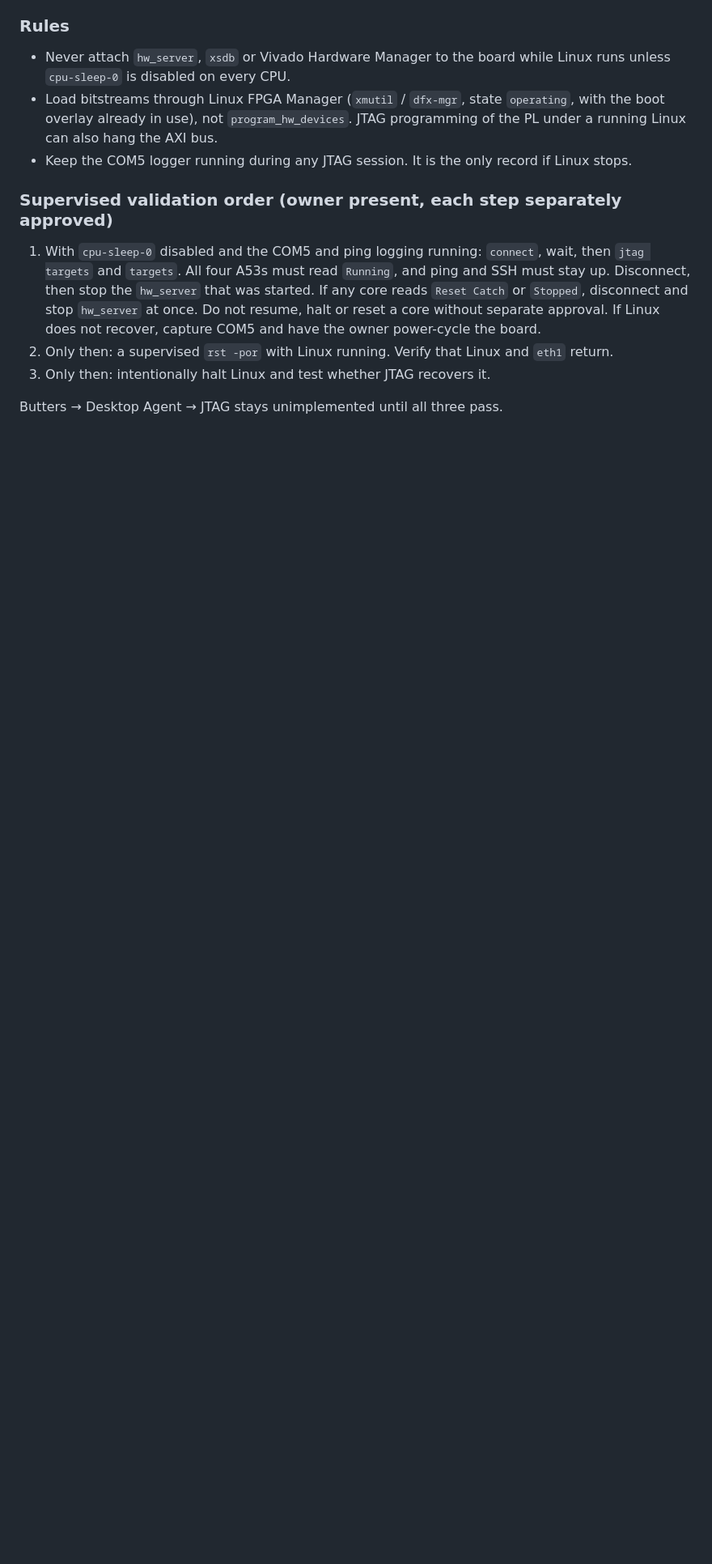
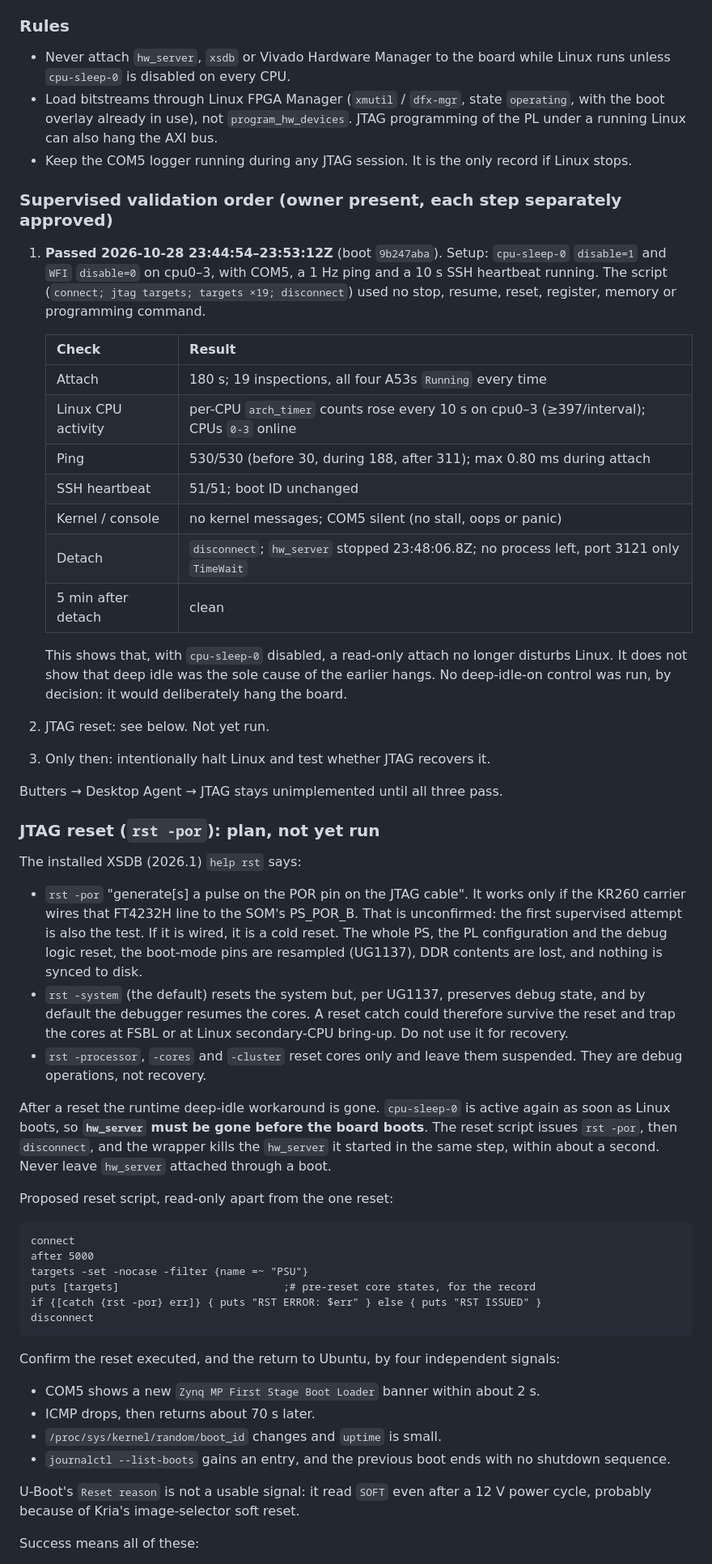
Before and after one commit to DanielM718/ESP32-home-sensor-hub, a Markdown page: butters/KR260_MANAGEMENT.md, the part around one of its changes. Shown at 81% size. Drawn GitHub-style; blank space fills up the shorter version.

Commit message:
Record the passing KR260 JTAG attach and plan a supervised rst -por
Validation step 1 passed on 2026-10-28 with cpu-sleep-0 disabled: 180 s
attach, all four A53s Running at 19 inspections, per-CPU timer
interrupts advancing, 530/530 pings, 51/51 SSH heartbeats, no kernel or
console messages, clean detach. The runbook says what this does not
show (deep idle as the sole cause; no control run, by decision).

Adds the reset plan from the installed XSDB's `help rst`: -por pulses
the cable's POR line (KR260 wiring unconfirmed), while -system keeps
debug state and could keep a reset catch, so it is not for recovery.
hw_server must be gone before the board boots, because the runtime
workaround is lost. Includes success signals, abort and recovery
criteria, and prerequisites for any unattended JTAG recovery.

Co-Authored-By: Claude Opus 5.5 <noreply@anthropic.com>

```diff
--- a/butters/KR260_MANAGEMENT.md
+++ b/butters/KR260_MANAGEMENT.md
@@ -160,15 +160,74 @@ supervised JTAG test below shows it is sufficient.
 
 ### Supervised validation order (owner present, each step separately approved)
 
-1. With `cpu-sleep-0` disabled and the COM5 and ping logging running:
-   `connect`, wait, then `jtag targets` and `targets`. All four A53s must read
-   `Running`, and ping and SSH must stay up. Disconnect, then stop the
-   `hw_server` that was started. If any core reads `Reset Catch` or
-   `Stopped`, disconnect and stop `hw_server` at once. Do not resume, halt or
-   reset a core without separate approval. If Linux does not recover, capture
-   COM5 and have the owner power-cycle the board.
-2. Only then: a supervised `rst -por` with Linux running. Verify that Linux
-   and `eth1` return.
+1. **Passed 2026-10-28 23:44:54–23:53:12Z** (boot `9b247aba`). Setup:
+   `cpu-sleep-0` `disable=1` and `WFI` `disable=0` on cpu0–3, with COM5, a
+   1 Hz ping and a 10 s SSH heartbeat running. The script
+   (`connect; jtag targets; targets ×19; disconnect`) used no stop, resume,
+   reset, register, memory or programming command.
+
+   | Check | Result |
+   |---|---|
+   | Attach | 180 s; 19 inspections, all four A53s `Running` every time |
+   | Linux CPU activity | per-CPU `arch_timer` counts rose every 10 s on cpu0–3 (≥397/interval); CPUs `0-3` online |
+   | Ping | 530/530 (before 30, during 188, after 311); max 0.80 ms during attach |
+   | SSH heartbeat | 51/51; boot ID unchanged |
+   | Kernel / console | no kernel messages; COM5 silent (no stall, oops or panic) |
+   | Detach | `disconnect`; `hw_server` stopped 23:48:06.8Z; no process left, port 3121 only `TimeWait` |
+   | 5 min after detach | clean |
+
+   This shows that, with `cpu-sleep-0` disabled, a read-only attach no longer
+   disturbs Linux. It does not show that deep idle was the sole cause of the
+   earlier hangs. No deep-idle-on control was run, by decision: it would
+   deliberately hang the board.
+2. JTAG reset: see below. Not yet run.
 3. Only then: intentionally halt Linux and test whether JTAG recovers it.
 
 Butters → Desktop Agent → JTAG stays unimplemented until all three pass.
+
+### JTAG reset (`rst -por`): plan, not yet run
+
+The installed XSDB (2026.1) `help rst` says:
+
+- `rst -por` "generate[s] a pulse on the POR pin on the JTAG cable". It works
+  only if the KR260 carrier wires that FT4232H line to the SOM's PS_POR_B.
+  That is unconfirmed: the first supervised attempt is also the test. If it is
+  wired, it is a cold reset. The whole PS, the PL configuration and the debug
+  logic reset, the boot-mode pins are resampled (UG1137), DDR contents are
+  lost, and nothing is synced to disk.
+- `rst -system` (the default) resets the system but, per UG1137, preserves
+  debug state, and by default the debugger resumes the cores. A reset catch
+  could therefore survive the reset and trap the cores at FSBL or at Linux
+  secondary-CPU bring-up. Do not use it for recovery.
+- `rst -processor`, `-cores` and `-cluster` reset cores only and leave them
+  suspended. They are debug operations, not recovery.
+
+After a reset the runtime deep-idle workaround is gone. `cpu-sleep-0` is
+active again as soon as Linux boots, so **`hw_server` must be gone before the
+board boots**. The reset script issues `rst -por`, then `disconnect`, and the
+wrapper kills the `hw_server` it started in the same step, within about a
+second. Never leave `hw_server` attached through a boot.
+
+Proposed reset script, read-only apart from the one reset:
+
+    connect
+    after 5000
+    targets -set -nocase -filter {name =~ "PSU"}
+    puts [targets]                          ;# pre-reset core states, for the record
+    if {[catch {rst -por} err]} { puts "RST ERROR: $err" } else { puts "RST ISSUED" }
+    disconnect
+
+Confirm the reset executed, and the return to Ubuntu, by four independent
+signals:
+
+- COM5 shows a new `Zynq MP First Stage Boot Loader` banner within about 2 s.
+- ICMP drops, then returns about 70 s later.
+- `/proc/sys/kernel/random/boot_id` changes and `uptime` is small.
+- `journalctl --list-boots` gains an entry, and the previous boot ends with no
+  shutdown sequence.
+
+U-Boot's `Reset reason` is not a usable signal: it read `SOFT` even after a
+12 V power cycle, probably because of Kria's image-selector soft reset.
+
+Success means all of these:
+
```
Also changed, not shown: other parts of butters/KR260_MANAGEMENT.md (+41 -0 lines).
